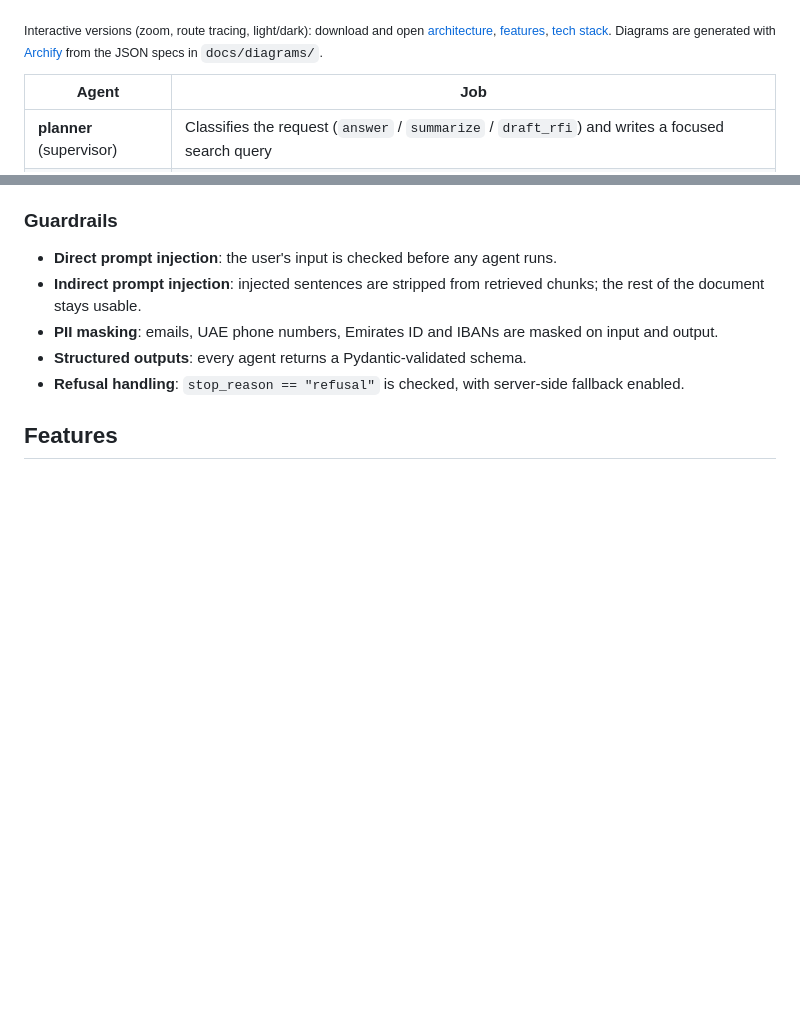
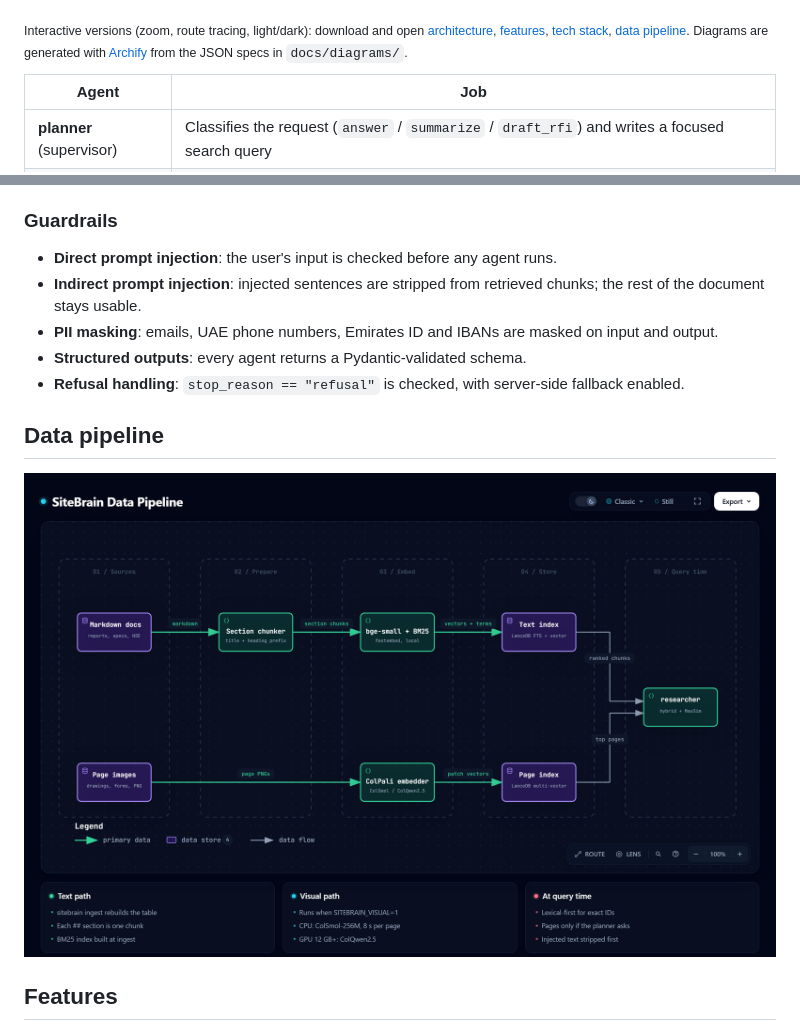
Before and after one commit to attahussain/sitebrain-agents, a Markdown page: README.md, 2 parts joined by grey strips. GitHub-like rendering; pictures changed too: docs/diagrams/data-pipeline.png (added); blank space fills up the shorter version.

Commit message:
Add data pipeline diagram (text and page-image ingestion into LanceDB)

```diff
--- a/README.md
+++ b/README.md
@@ -39,7 +39,7 @@ Details, including the experiments that did not work, are in [docs/evaluation.md
 
 <sub>Interactive versions (zoom, route tracing, light/dark): download and open
 [architecture](docs/diagrams/architecture.html), [features](docs/diagrams/features.html),
-[tech stack](docs/diagrams/tech-stack.html). Diagrams are generated with
+[tech stack](docs/diagrams/tech-stack.html), [data pipeline](docs/diagrams/data-pipeline.html). Diagrams are generated with
 [Archify](https://github.com/tt-a1i/archify) from the JSON specs in `docs/diagrams/`.</sub>
 
 | Agent | Job |
@@ -72,6 +72,10 @@ Details, including the experiments that did not work, are in [docs/evaluation.md
 - **PII masking**: emails, UAE phone numbers, Emirates ID and IBANs are masked on input and output.
 - **Structured outputs**: every agent returns a Pydantic-validated schema.
 - **Refusal handling**: `stop_reason == "refusal"` is checked, with server-side fallback enabled.
+
+## Data pipeline
+
+![SiteBrain data pipeline](docs/diagrams/data-pipeline.png)
 
 ## Features
 
```
Also changed, not shown: 2 other files.
